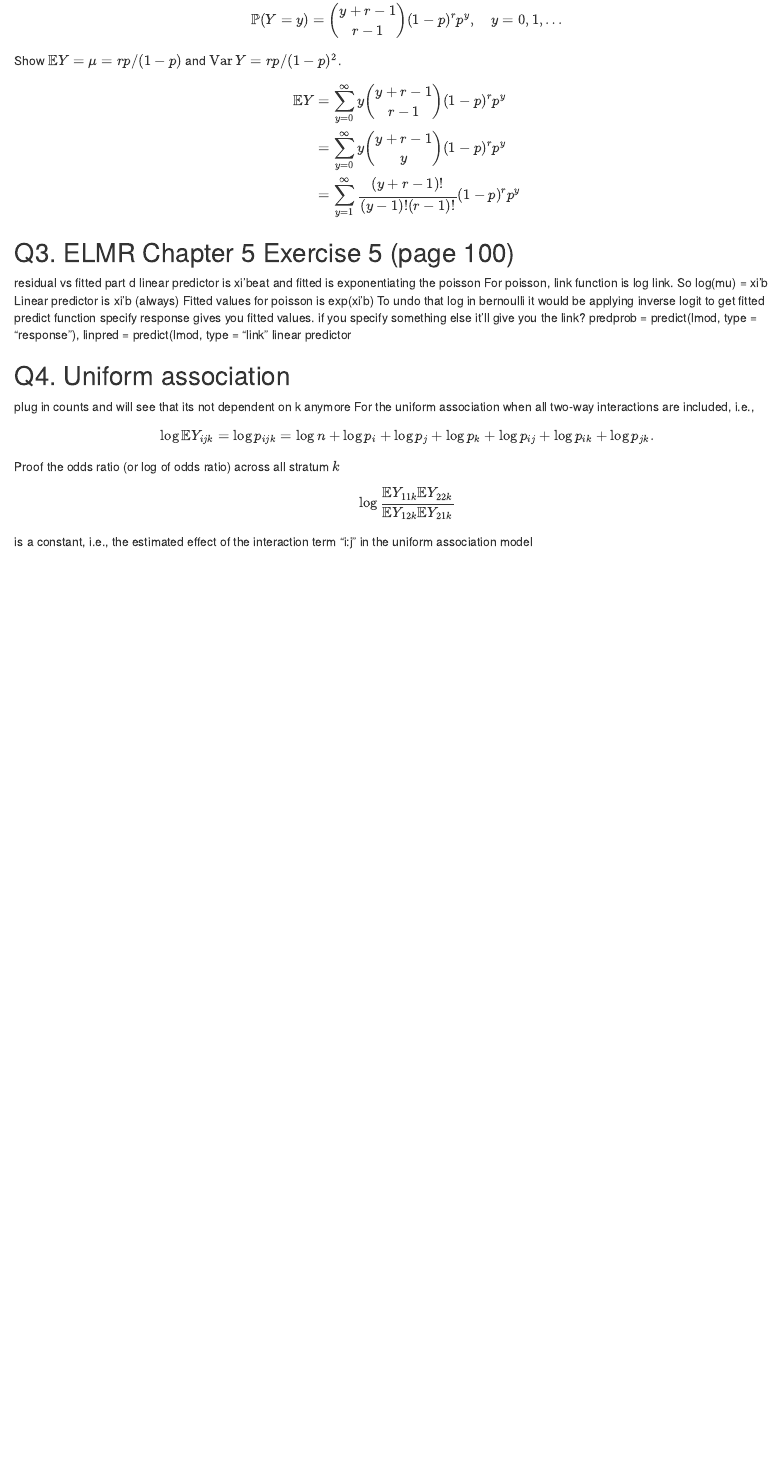
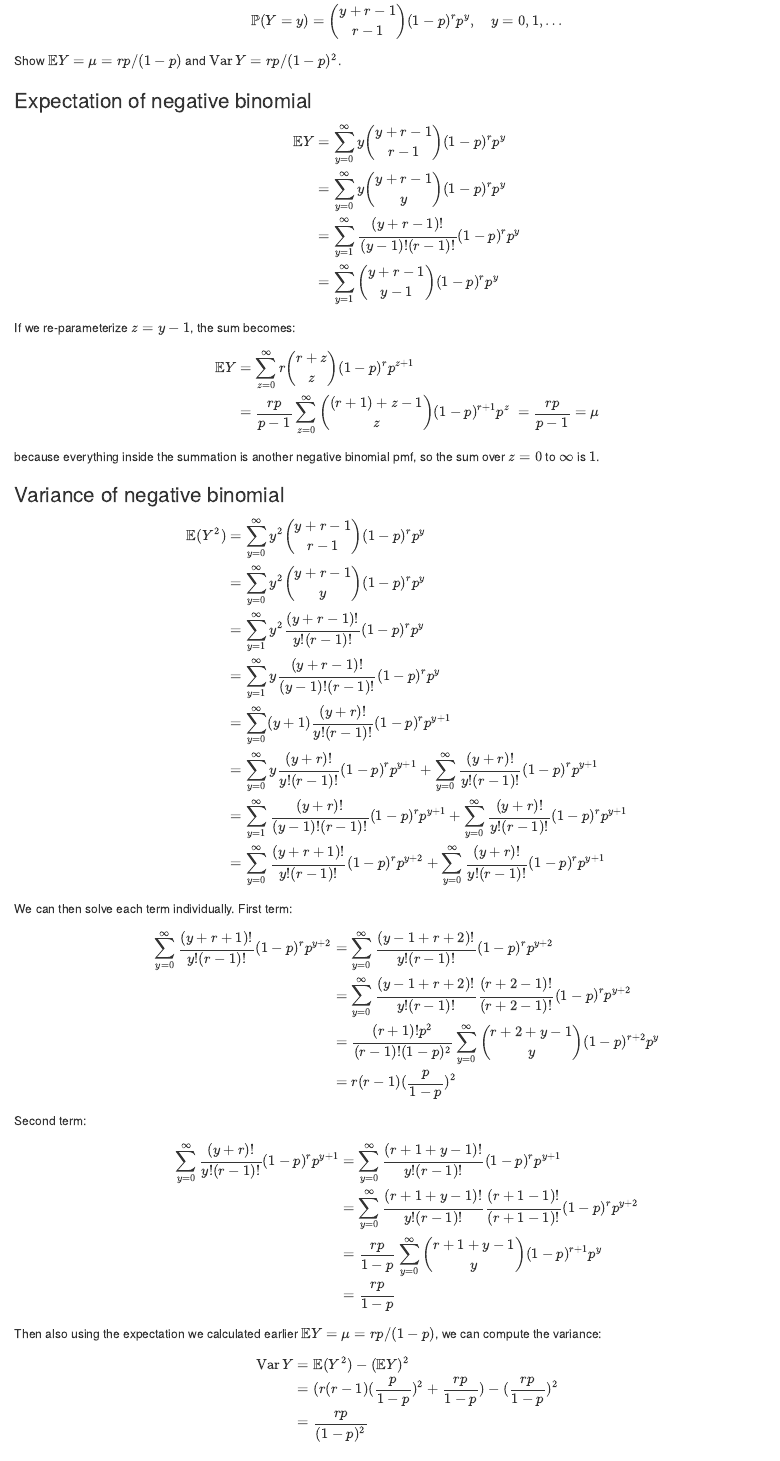
Before and after one commit to cyrene7497/biostat-200c, an R Markdown document (hw3/hw3.Rmd): the page in a window 1100 px wide, from 1710 px down before the commit and from 1750 px down after it, so that both start at the same text. Rendered offline with R 4.5, knitr and Pandoc, with nearby package versions.

Commit message:
variance of negative binomial

```diff
--- a/hw3/hw3.Rmd
+++ b/hw3/hw3.Rmd
@@ -84,11 +84,63 @@ $$
 $$
 Show $\mathbb{E}Y = \mu = rp / (1 - p)$ and $\operatorname{Var} Y = r p / (1 - p)^2$.
 
+### Expectation of negative binomial
+
 \begin{eqnarray*}
 \mathbb{E}Y &=& \sum_{y=0}^\infty y \binom{y + r - 1}{r - 1} (1 - p)^r p^y \\
 &=& \sum_{y=0}^\infty y \binom{y + r - 1}{y} (1 - p)^r p^y \\
 &=& \sum_{y=1}^\infty \frac{(y + r - 1)!}{(y - 1)!(r - 1)!} (1 - p)^r p^y \\
+&=& \sum_{y=1}^\infty \binom{y + r -1}{y - 1} (1 - p)^r p^y \\
+\end{eqnarray*}
 
+If we re-parameterize $z = y - 1$, the sum becomes:
+
+\begin{eqnarray*}
+\mathbb{E}Y &=& \sum_{z=0}^\infty r \binom{r + z}{z} (1 - p)^r p^{z+1} \\
+&=& \frac{rp}{p - 1} \sum_{z=0}^\infty \binom{(r + 1) + z - 1}{z} (1 - p)^{r + 1} p^z
+&=& \frac{rp}{p - 1} = \mu
+\end{eqnarray*}
+
+because everything inside the summation is another negative binomial pmf, so the sum over $z = 0$ to $\infty$ is $1$.
+
+### Variance of negative binomial
+
+\begin{eqnarray*}
+\mathbb{E}(Y^2) &=& \sum_{y=0}^\infty y^2 \binom{y + r - 1}{r - 1} (1 - p)^r p^y \\
+&=& \sum_{y=0}^\infty y^2 \binom{y + r - 1}{y} (1 - p)^r p^y \\
+&=& \sum_{y=1}^\infty y^2 \frac{(y + r - 1)!}{y! (r - 1)!} (1 - p)^r p^y \\
+&=& \sum_{y=1}^\infty y \frac{(y + r -1)!}{(y - 1)! (r - 1)!} (1 - p)^r p^y \\
+&=& \sum_{y = 0}^\infty (y + 1) \frac{(y + r)!}{y! (r - 1)!} (1 - p)^r p^{y+1} \\
+&=& \sum_{y = 0}^\infty y \frac{(y + r)!}{y! (r - 1)!} (1 - p)^r p^{y+1} + \sum_{y = 0}^\infty \frac{(y + r)!}{y! (r - 1)!} (1 - p)^r p^{y+1} \\
+&=& \sum_{y = 1}^\infty \frac{(y + r)!}{(y - 1)! (r - 1)!} (1 - p)^r p^{y+1} + \sum_{y = 0}^\infty \frac{(y + r)!}{y! (r - 1)!} (1 - p)^r p^{y+1} \\
+&=& \sum_{y = 0}^\infty \frac{(y + r + 1)!}{y! (r - 1)!} (1 - p)^r p^{y+2} + \sum_{y = 0}^\infty \frac{(y + r)!}{y! (r - 1)!} (1 - p)^r p^{y+1} \\
+\end{eqnarray*}
+
+We can then solve each term individually.
+First term:
+
+\begin{eqnarray*}
+\sum_{y = 0}^\infty \frac{(y + r + 1)!}{y! (r - 1)!} (1 - p)^r p^{y+2} &=& \sum_{y = 0}^\infty \frac{(y - 1 + r + 2)!}{y! (r - 1)!}(1 - p)^r p^{y+2} \\
+&=& \sum_{y = 0}^\infty \frac{(y - 1 + r + 2)!}{y! (r - 1)!} \frac{(r + 2 - 1)!}{(r + 2 - 1)!}(1 - p)^r p^{y+2} \\
+&=& \frac{(r + 1)!p^2}{(r - 1)!(1 - p)^2} \sum_{y = 0}^\infty \binom{r + 2 + y - 1}{y}(1 - p)^{r + 2}p^y \\
+&=& r (r - 1)(\frac{p}{1 - p})^2
+\end{eqnarray*}
+
+Second term:
+
+\begin{eqnarray*}
+\sum_{y = 0}^\infty \frac{(y + r)!}{y! (r - 1)!} (1 - p)^r p^{y+1} &=& \sum_{y = 0}^\infty \frac{(r + 1 + y - 1)!}{y!(r - 1)!}(1 - p)^r p^{y+1} \\
+&=& \sum_{y = 0}^\infty \frac{(r + 1 + y - 1)!}{y!(r - 1)!}\frac{(r + 1 - 1)!}{(r + 1 - 1)!}(1 - p)^r p^{y+2} \\
+&=& \frac{rp}{1 - p} \sum_{y = 0}^\infty \binom{r + 1 + y - 1}{y}(1 - p)^{r+1} p^{y} \\
+&=& \frac{rp}{1 - p}
+\end{eqnarray*}
+
+Then also using the expectation we calculated earlier $\mathbb{E}Y = \mu = rp / (1 - p)$, we can compute the variance:
+
+\begin{eqnarray*}
+\operatorname{Var} Y &=& \mathbb{E}(Y^2) - (\mathbb{E}Y)^2 \\
+&=& (r (r - 1)(\frac{p}{1 - p})^2 + \frac{rp}{1 - p}) - (\frac{rp}{1 - p})^2 \\
+&=& \frac{rp}{(1 - p)^2}
 \end{eqnarray*}
 
 ## Q3. ELMR Chapter 5 Exercise 5 (page 100)
```
